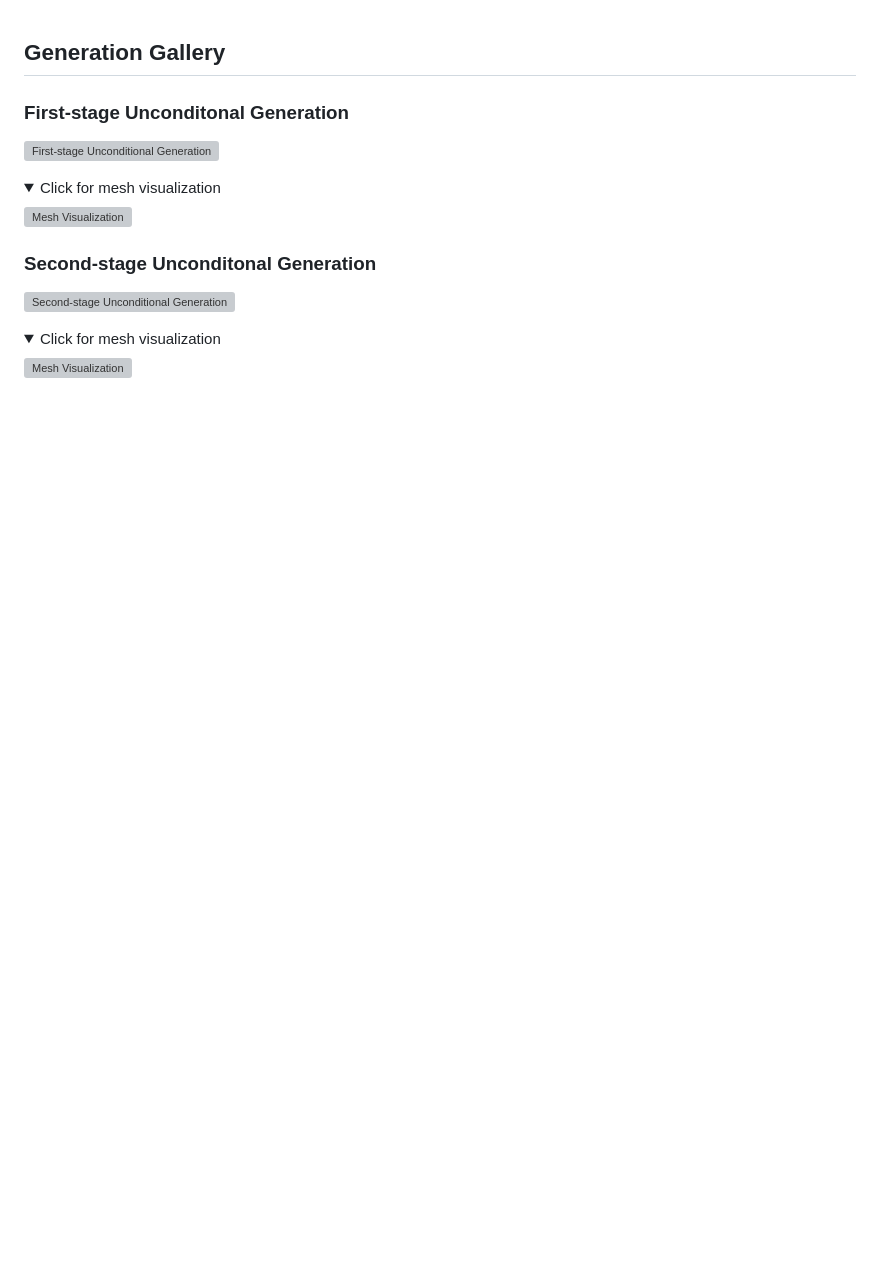
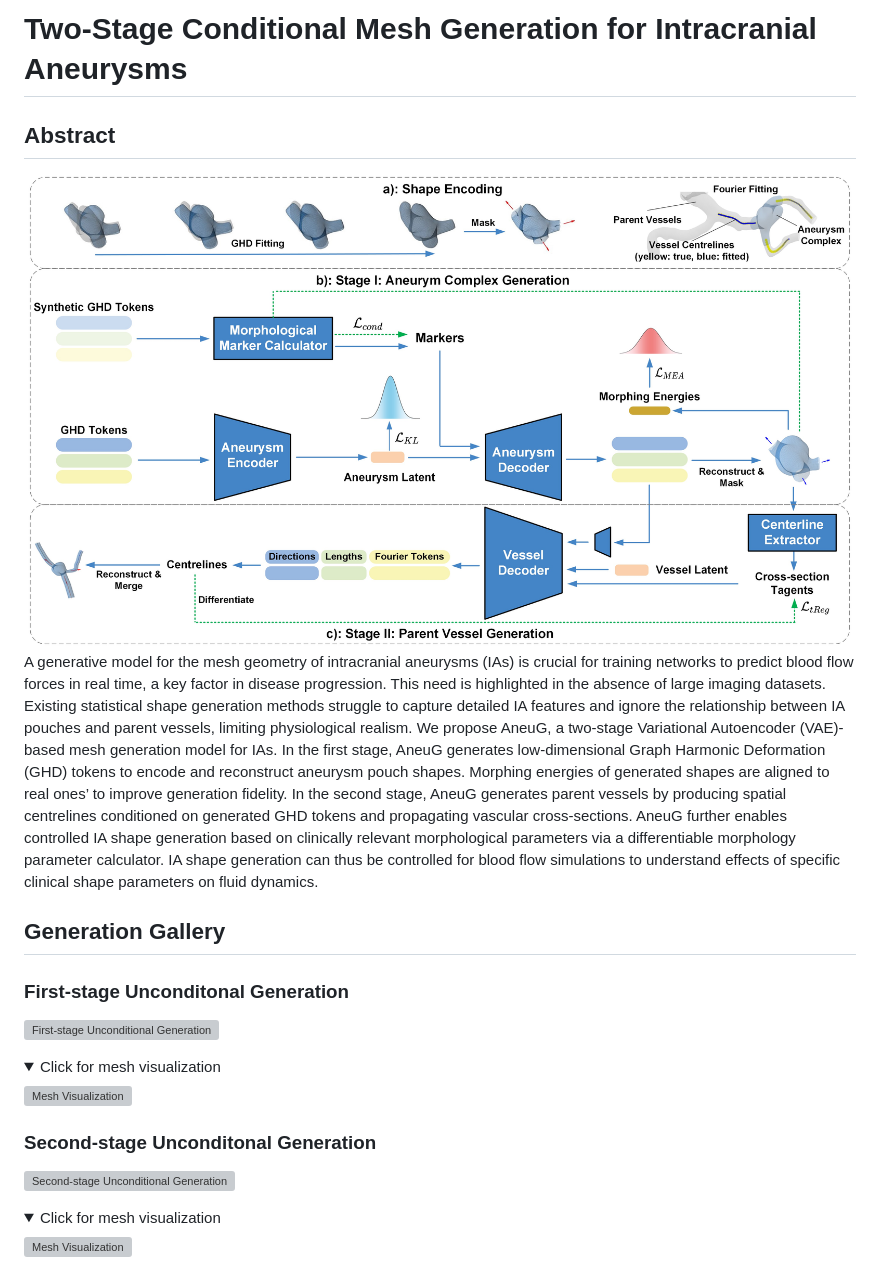
Before and after one commit to WenHaoDing/AneuG, a Markdown page: readme.md, the part around the change. Rendered like a GitHub page; pictures changed too: media/schematic_type2.jpeg (added); folded sections open; blank space fills up the shorter version; grey boxes are pictures that could not be loaded.

```diff
--- a/readme.md
+++ b/readme.md
@@ -1,3 +1,9 @@
+# Two-Stage Conditional Mesh Generation for Intracranial Aneurysms
+## Abstract
+![Schematic](media/schematic_type2.jpeg)
+A generative model for the mesh geometry of intracranial aneurysms (IAs) is crucial for training networks to predict blood flow forces in real time, a key factor in disease progression. This need is highlighted in the absence of large imaging datasets. Existing statistical shape generation methods struggle to capture detailed IA features and ignore the relationship between IA pouches and parent vessels, limiting physiological realism. We propose AneuG, a two-stage Variational Autoencoder (VAE)-based mesh generation model for IAs. In the first stage, AneuG generates low-dimensional Graph Harmonic Deformation (GHD) tokens to encode and reconstruct aneurysm pouch shapes. Morphing energies of generated shapes are aligned to real ones’ to improve generation fidelity. In the second stage, AneuG generates parent vessels by producing spatial centrelines conditioned on generated GHD tokens and propagating vascular cross-sections. AneuG further enables controlled IA shape generation based on clinically relevant morphological parameters via a differentiable morphology parameter calculator. IA shape generation can thus be controlled for blood flow simulations to understand effects of specific clinical shape parameters on fluid dynamics.
+
+
 ## Generation Gallery
 ### First-stage Unconditonal Generation
 ![First-stage Unconditional Generation](media/first_stage.gif)
```
